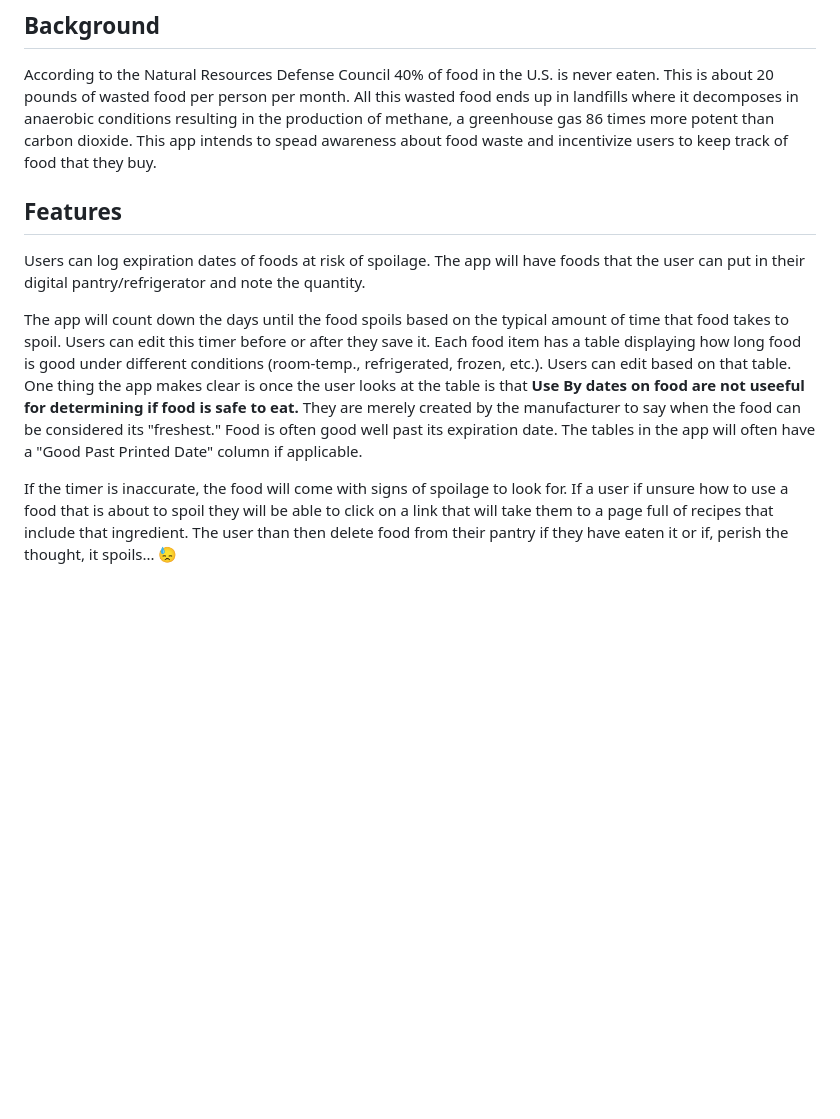
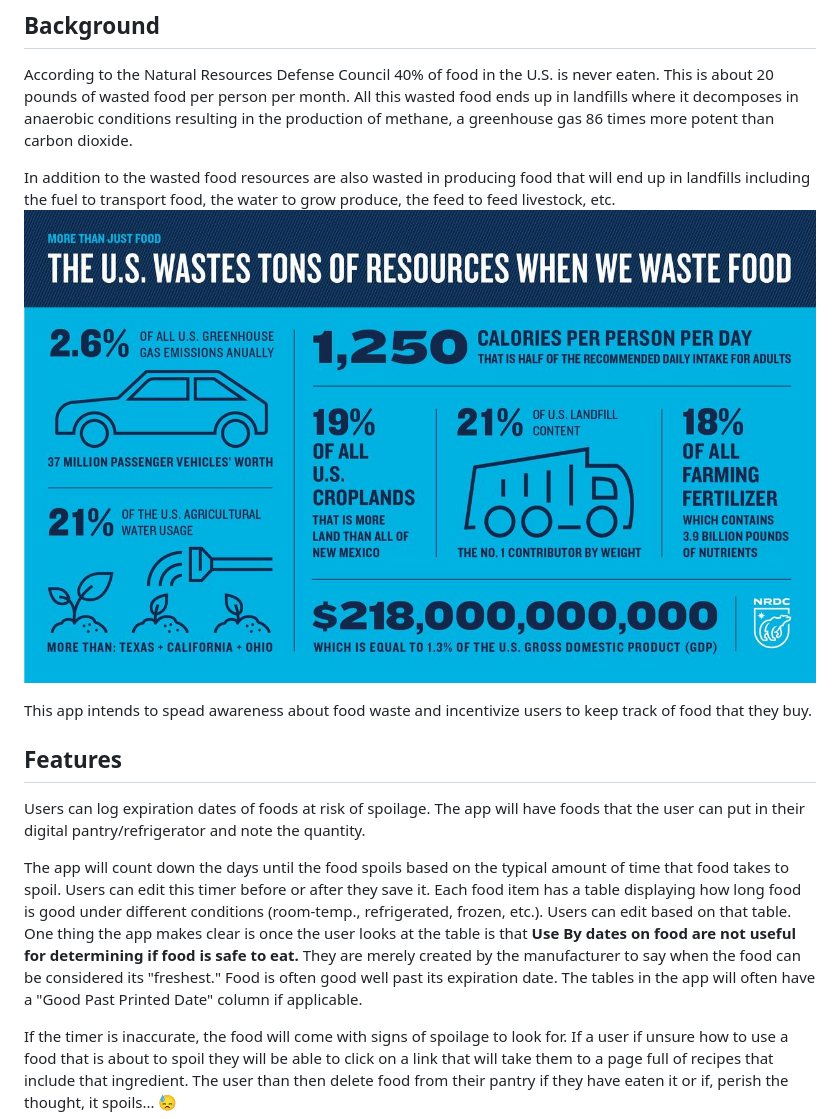
Before and after one commit to bidiaz101/my-pantry-log, a Markdown page: README.md, the part around the change. Drawn GitHub-style; pictures changed too: wasted-2017-infographic.jpg (added); blank space fills up the shorter version.

Commit message:
updated readme again

```diff
--- a/README.md
+++ b/README.md
@@ -4,6 +4,10 @@ My Pantry is an app intended to help users remember to use food tehy buy to prev
 
 ## Background
 According to the Natural Resources Defense Council 40% of food in the U.S. is never eaten. This is about 20 pounds of wasted food per person per month. All this wasted food ends up in landfills where it decomposes in anaerobic conditions resulting in the production of methane, a greenhouse gas 86 times more potent than carbon dioxide.
+
+In addition to the wasted food resources are also wasted in producing food that will end up in landfills including the fuel to transport food, the water to grow produce, the feed to feed livestock, etc.
+![Infographic](/wasted-2017-infographic.jpg)
+
 This app intends to spead awareness about food waste and incentivize users to keep track of food that they buy.
 
 <!-- Bill emerson good samaritan food donation act -->
@@ -13,7 +17,7 @@ Users can log expiration dates of foods at risk of spoilage. The app will have f
 
 The app will count down the days until the food spoils based on the typical amount of time that food takes to spoil.
 Users can edit this timer before or after they save it. Each food item has a table displaying how long food is good under different conditions (room-temp., refrigerated, frozen, etc.). Users can edit based on that table.
-One thing the app makes clear is once the user looks at the table is that **Use By dates on food are not useeful for determining if food is safe to eat.** They are merely created by the manufacturer to say when the food can be considered its "freshest." Food is often good well past its expiration date. The tables in the app will often have a "Good Past Printed Date" column if applicable.
+One thing the app makes clear is once the user looks at the table is that **Use By dates on food are not useful for determining if food is safe to eat.** They are merely created by the manufacturer to say when the food can be considered its "freshest." Food is often good well past its expiration date. The tables in the app will often have a "Good Past Printed Date" column if applicable.
 
 If the timer is inaccurate, the food will come with signs of spoilage to look for. If a user if
 unsure how to use a food that is about to spoil they will be able to click on a link
```
